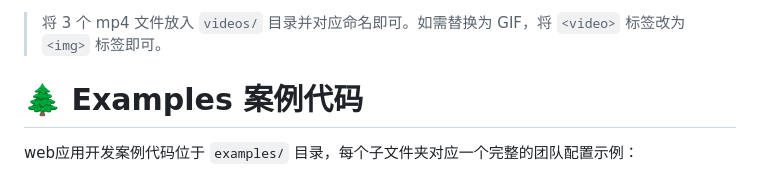
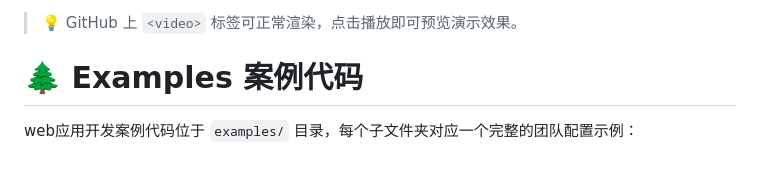
Before and after one commit to krisshaw123/Swarmbee, a Markdown page: README.md, the part around one of its changes. Rendered like a GitHub page.

```diff
--- a/README.md
+++ b/README.md
@@ -13,5 +13,5 @@ SwarmClaw 是一个基于飞书的多智能体轻量化插件，可以实现多
 
-> 将 3 个 mp4 文件放入 `videos/` 目录并对应命名即可。如需替换为 GIF，将 `<video>` 标签改为 `<img>` 标签即可。
+> 💡 GitHub 上 `<video>` 标签可正常渲染，点击播放即可预览演示效果。
 
 # 🌲 Examples 案例代码
 
```
Also changed, not shown: other parts of README.md (+1 -1 lines).
